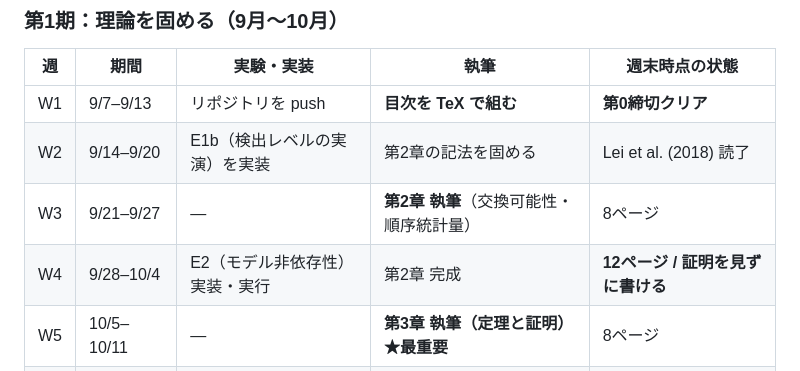
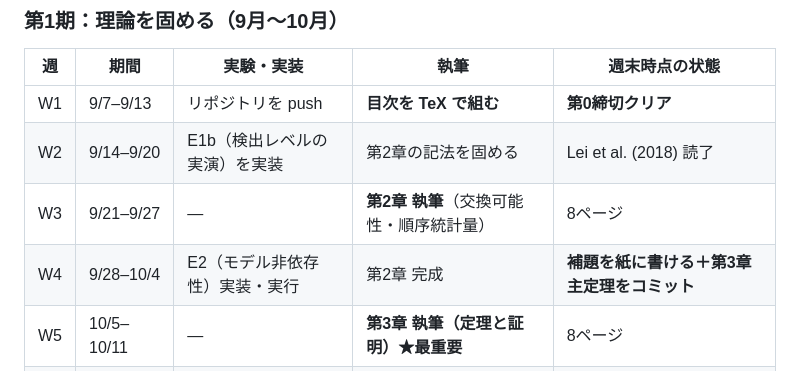
Before and after one commit to ham44rus/conformal-thesis, a Markdown page: docs/実行計画.md, the part around the change. Drawn GitHub-style.

Commit message:
週次表 W4 の週末状態を判定基準の表に揃える
Co-Authored-By: Claude Opus 5 (1M context) <noreply@anthropic.com>

```diff
--- a/docs/実行計画.md
+++ b/docs/実行計画.md
@@ -41,7 +41,7 @@
 | W1 | 9/7–9/13 | リポジトリを push | **目次を TeX で組む** | **第0締切クリア** |
 | W2 | 9/14–9/20 | E1b（検出レベルの実演）を実装 | 第2章の記法を固める | Lei et al. (2018) 読了 |
 | W3 | 9/21–9/27 | — | **第2章 執筆**（交換可能性・順序統計量） | 8ページ |
-| W4 | 9/28–10/4 | E2（モデル非依存性）実装・実行 | 第2章 完成 | **12ページ / 証明を見ずに書ける** |
+| W4 | 9/28–10/4 | E2（モデル非依存性）実装・実行 | 第2章 完成 | **補題を紙に書ける＋第3章主定理をコミット** |
 | W5 | 10/5–10/11 | — | **第3章 執筆（定理と証明）★最重要** | 8ページ |
 | W6 | 10/12–10/18 | E1・E1b の結果を整理 | 第3章 完成 | **累計26ページ・理論の核が終了** |
 
```
